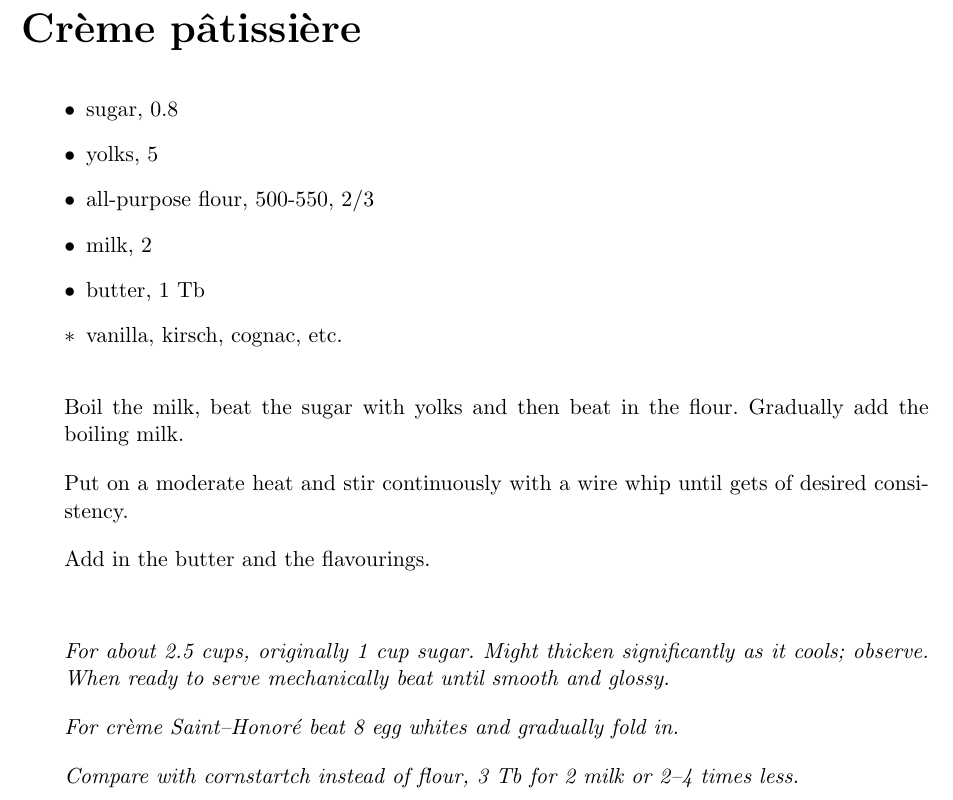
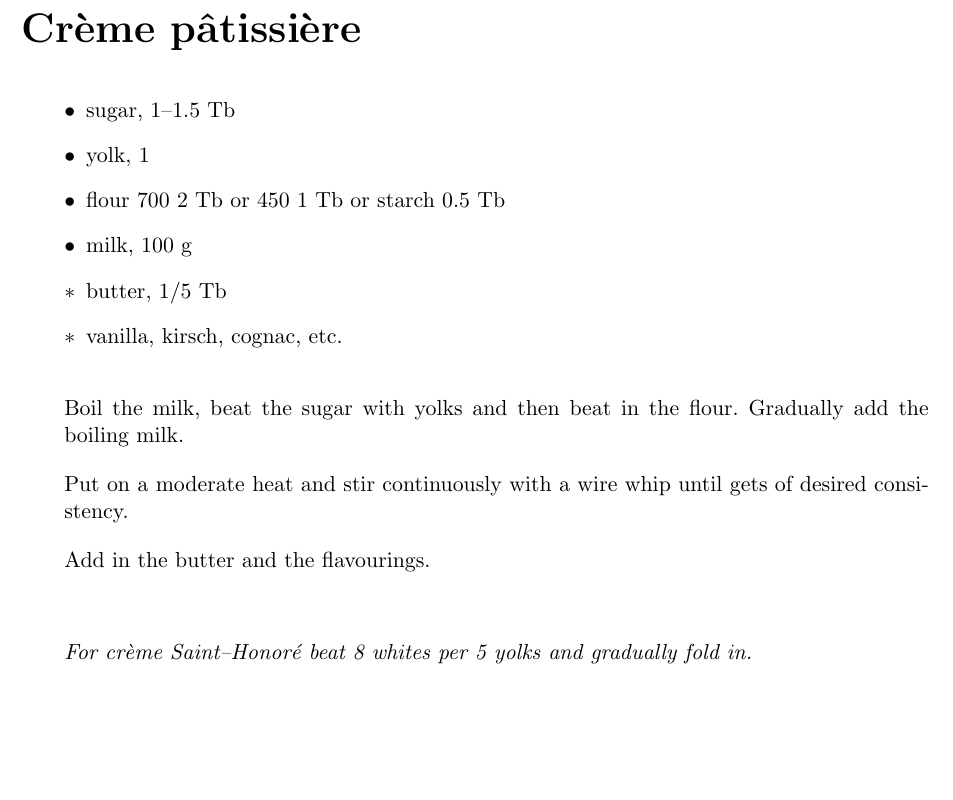
Before and after one commit to samikoz/food, a LaTeX document (recipes.tex, which reads desserts.tex): part of page 38 of 69, cut so that both start at the same text, the shorter picture padded with empty space. Compiled offline with pdfLaTeX.

Commit message:
creme patissiere final proportions

```diff
--- a/desserts.tex
+++ b/desserts.tex
@@ -26,11 +26,11 @@
 \section{Crème pâtissière}
 
 \begin{ingreds}
-\item{sugar, 0.8}
-\item{yolks, 5}
-\item{all-purpose flour, 500-550, 2/3}
-\item{milk, 2}
-\item{butter, 1 Tb}
+\item{sugar, 1--1.5 Tb}
+\item{yolk, 1}
+\item{flour 700 2 Tb or 450 1 Tb or starch 0.5 Tb}
+\item{milk, 100 g}
+\opitem{butter, 1/5 Tb}
 \opitem{vanilla, kirsch, cognac, etc.}
 \end{ingreds}
 
@@ -40,11 +40,7 @@
 
 \commentskip
 
-\comment{For about 2.5 cups, originally 1 cup sugar. Might thicken significantly as it cools; observe. When ready to serve mechanically beat until smooth and glossy.}
-
-\comment{For crème Saint--Honoré beat 8 egg whites and gradually fold in.}
-
-\comment{Compare with cornstartch instead of flour, 3 Tb for 2 milk or 2--4 times less.}
+\comment{For crème Saint--Honoré beat 8 whites per 5 yolks and gradually fold in.}
 
 \recipend
 
```
Also changed, not shown: recipes.tex (+6 -0 lines), recipes.pdf.
